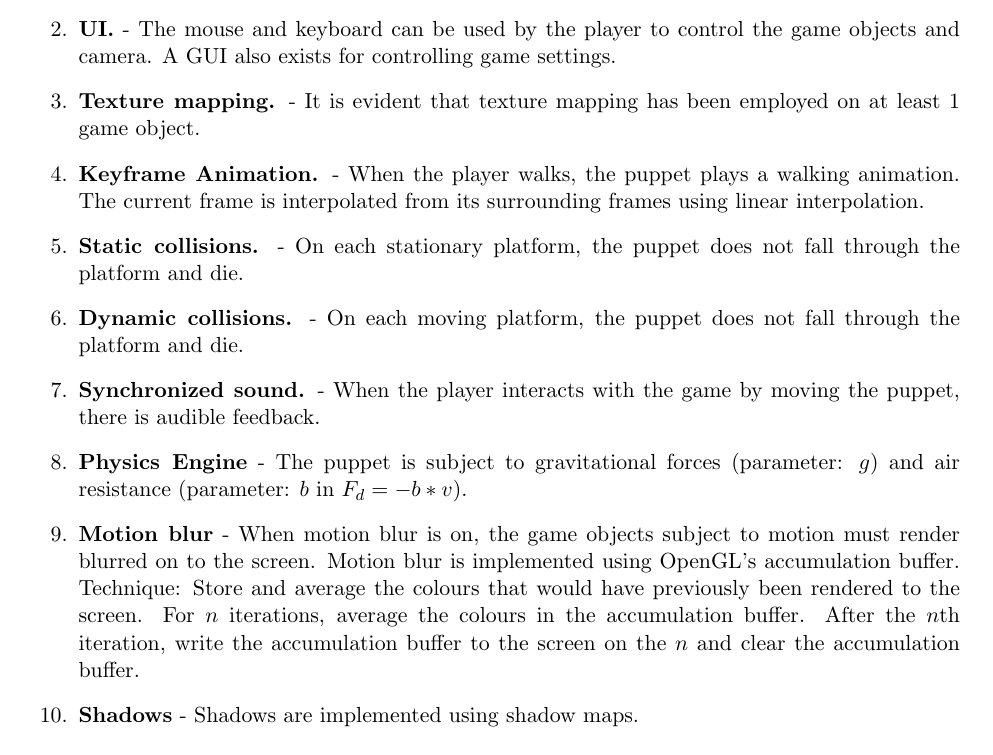
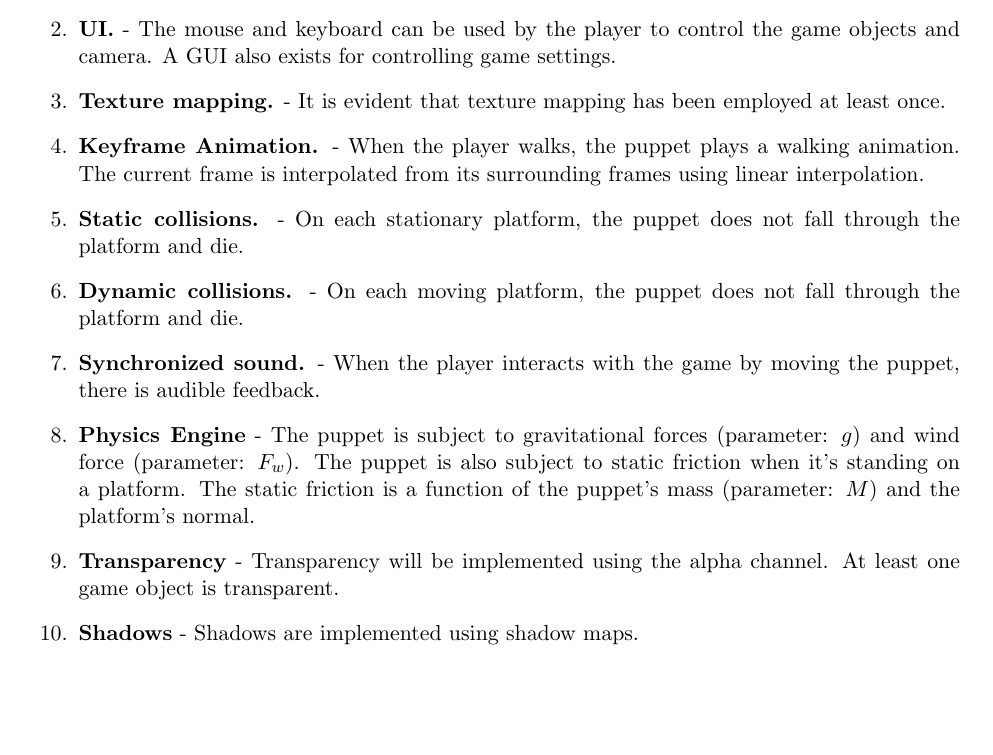
Before and after one commit to FengWei-Pi/cs488, a LaTeX document (A5/proposal/proposal.tex): part of page 7 of 7, cut so that both start at the same text. Compiled offline with pdfLaTeX.

Commit message:
Get proposal ready for submission.

```diff
--- a/A5/proposal/proposal.tex
+++ b/A5/proposal/proposal.tex
@@ -103,13 +103,13 @@ The actual implementation of the Shadow Map is a bit more nuanced. In implementi
 \begin{enumerate}
 \item \textbf{Modeling the Scene.} - World objects are rendered on to the screen correctly.
 \item \textbf{UI.} - The mouse and keyboard can be used by the player to control the game objects and camera. A GUI also exists for controlling game settings.
-\item \textbf{Texture mapping.} - It is evident that texture mapping has been employed on at least 1 game object.
+\item \textbf{Texture mapping.} - It is evident that texture mapping has been employed at least once.
 \item \textbf{Keyframe Animation.} - When the player walks, the puppet plays a walking animation. The current frame is interpolated from its surrounding frames using linear interpolation.
 \item \textbf{Static collisions.} - On each stationary platform, the puppet does not fall through the platform and die.
 \item \textbf{Dynamic collisions.} - On each moving platform, the puppet does not fall through the platform and die.
 \item \textbf{Synchronized sound.} - When the player interacts with the game by moving the puppet, there is audible feedback.
-\item \textbf{Physics Engine} - The puppet is subject to gravitational forces (parameter: $g$) and air resistance (parameter: $b$ in $F_d = -b * v$).
-\item \textbf{Motion blur} - When motion blur is on, the game objects subject to motion must render blurred on to the screen. Motion blur is implemented using OpenGL's accumulation buffer. Technique: Store and average the colours that would have previously been rendered to the screen. For $n$ iterations, average the colours in the accumulation buffer. After the $n$th iteration, write the accumulation buffer to the screen on the $n$ and clear the accumulation buffer.
+\item \textbf{Physics Engine} - The puppet is subject to gravitational forces (parameter: $g$) and wind force (parameter: $F_w$). The puppet is also subject to static friction when it's standing on a platform. The static friction is a function of the puppet's mass (parameter: $M$) and the platform's normal.
+\item \textbf{Transparency} - Transparency will be implemented using the alpha channel. At least one game object is transparent.
 \item \textbf{Shadows} - Shadows are implemented using shadow maps.
 \end{enumerate}
 \end{document}
```
